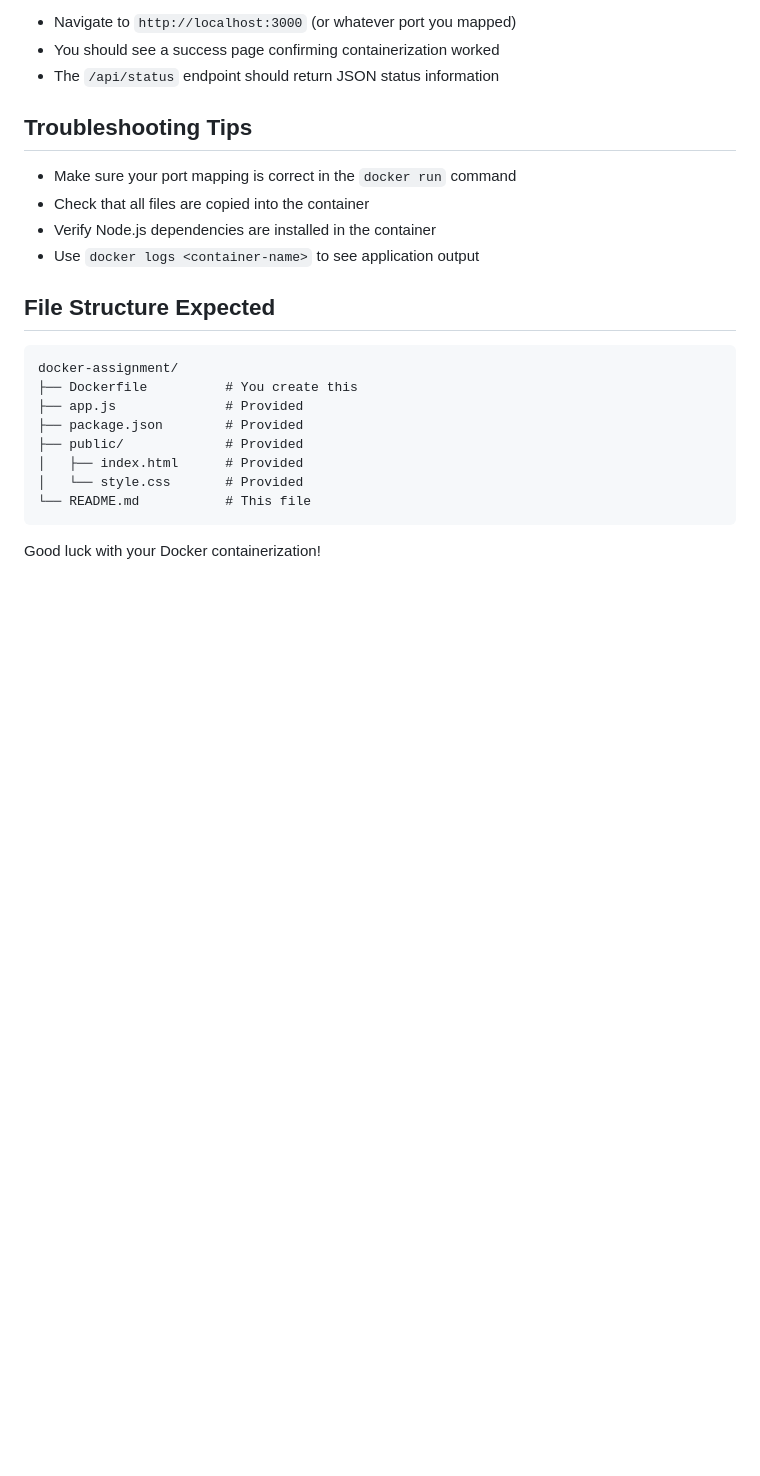
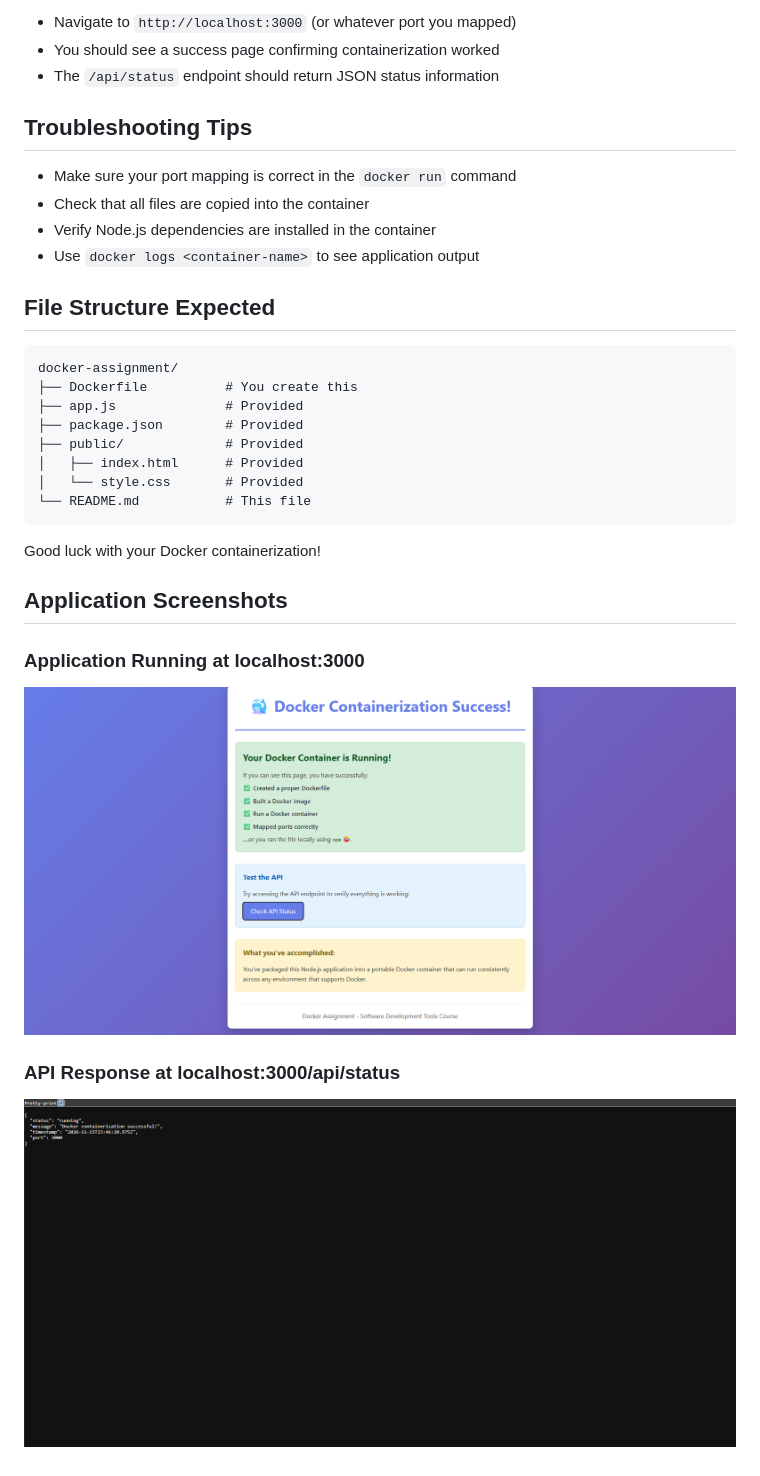
Before and after one commit to KavonAllen/assignment4, a Markdown page: README.md, the part around one of its changes. Rendered like a GitHub page; pictures changed too: images/api-screenshot.png (added), images/app-screenshot.png (added); blank space fills up the shorter version.

````diff
--- a/README.md
+++ b/README.md
@@ -92,3 +97,14 @@ docker-assignment/
 ```
 
 Good luck with your Docker containerization!
+
+
+## Application Screenshots
+
+### Application Running at localhost:3000
+
+![Application Screenshot](./images/app-screenshot.png)
+
+### API Response at localhost:3000/api/status
+
+![API Status Screenshot](./images/api-screenshot.png)
````
Also changed, not shown: other parts of README.md (+9 -4 lines), 1 other file.
